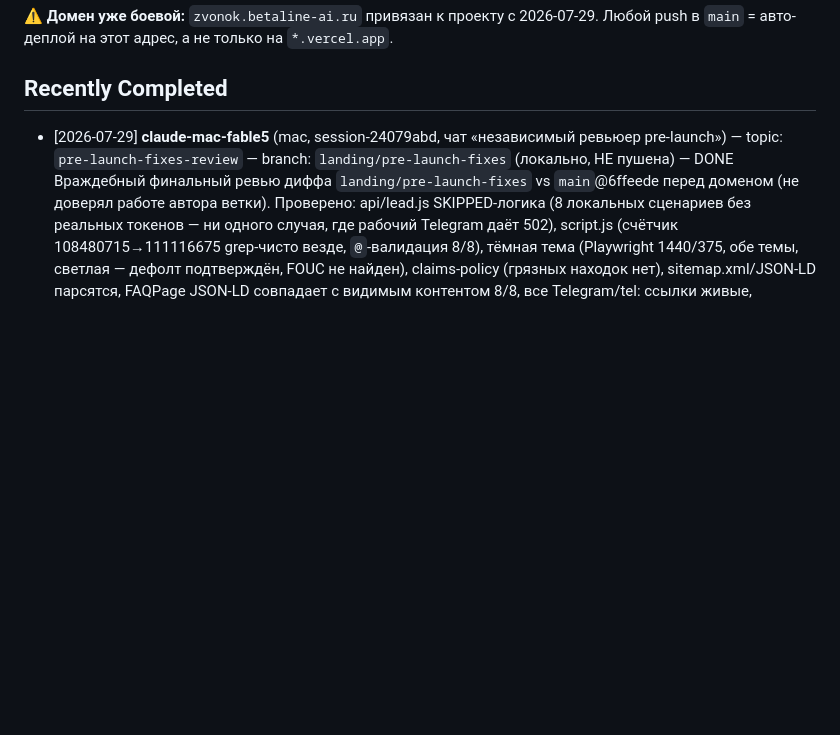
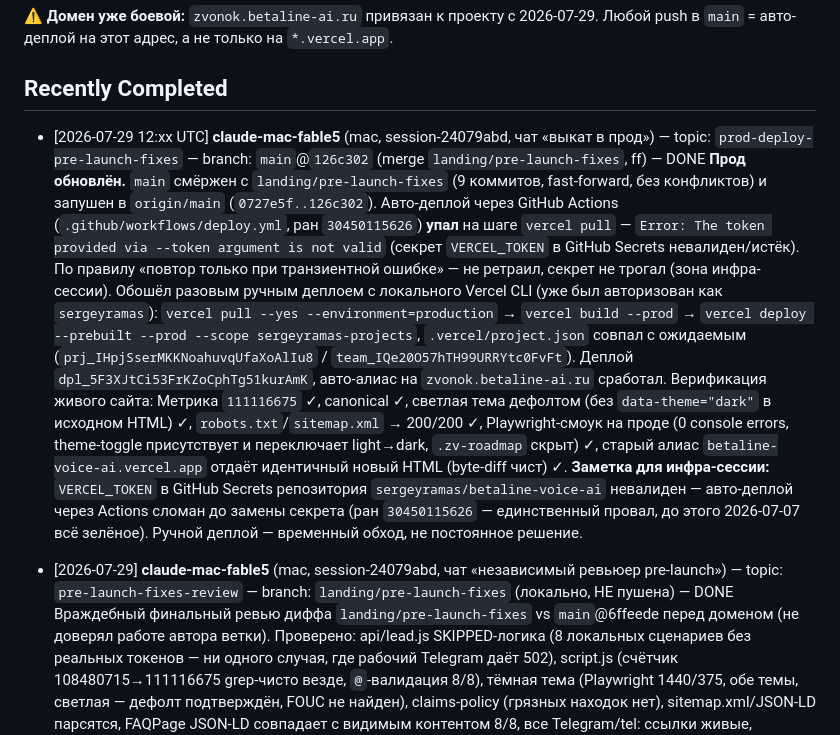
Before and after one commit to sergeyramas/betaline-voice-ai, a Markdown page: AGENT_ACTIVITY.md, the part around the change. Rendered like a GitHub page; blank space fills up the shorter version.

Commit message:
docs(activity): log manual prod deploy of main@126c302 + broken Actions secret
GitHub Actions auto-deploy (run 30450115626) failed on invalid VERCEL_TOKEN
secret; worked around with a one-off local Vercel CLI deploy (pull/build/
deploy --prebuilt --prod). Site verified live on zvonok.betaline-ai.ru.
Left a note for the infra session to rotate the token — auto-deploy stays
broken until then.

```diff
--- a/AGENT_ACTIVITY.md
+++ b/AGENT_ACTIVITY.md
@@ -10,6 +10,12 @@
 ⚠️ **Домен уже боевой:** `zvonok.betaline-ai.ru` привязан к проекту с 2026-07-29. Любой push в `main` = авто-деплой на этот адрес, а не только на `*.vercel.app`.
 
 ## Recently Completed
+
+- [2026-07-29 12:xx UTC] **claude-mac-fable5** (mac, session-24079abd, чат «выкат в прод») — topic: `prod-deploy-pre-launch-fixes` — branch: `main`@`126c302` (merge `landing/pre-launch-fixes`, ff) — DONE
+  **Прод обновлён.** `main` смёржен с `landing/pre-launch-fixes` (9 коммитов, fast-forward, без конфликтов) и запушен в `origin/main` (`0727e5f..126c302`). Авто-деплой через GitHub Actions (`.github/workflows/deploy.yml`, ран `30450115626`) **упал** на шаге `vercel pull` — `Error: The token provided via --token argument is not valid` (секрет `VERCEL_TOKEN` в GitHub Secrets невалиден/истёк). По правилу «повтор только при транзиентной ошибке» — не ретраил, секрет не трогал (зона инфра-сессии).
+  Обошёл разовым ручным деплоем с локального Vercel CLI (уже был авторизован как `sergeyramas`): `vercel pull --yes --environment=production` → `vercel build --prod` → `vercel deploy --prebuilt --prod --scope sergeyramas-projects`, `.vercel/project.json` совпал с ожидаемым (`prj_IHpjSserMKKNoahuvqUfaXoAlIu8` / `team_IQe20O57hTH99URRYtc0FvFt`). Деплой `dpl_5F3XJtCi53FrKZoCphTg51kurAmK`, авто-алиас на `zvonok.betaline-ai.ru` сработал.
+  Верификация живого сайта: Метрика `111116675` ✓, canonical ✓, светлая тема дефолтом (без `data-theme="dark"` в исходном HTML) ✓, `robots.txt`/`sitemap.xml` → 200/200 ✓, Playwright-смоук на проде (0 console errors, theme-toggle присутствует и переключает light→dark, `.zv-roadmap` скрыт) ✓, старый алиас `betaline-voice-ai.vercel.app` отдаёт идентичный новый HTML (byte-diff чист) ✓.
+  **Заметка для инфра-сессии:** `VERCEL_TOKEN` в GitHub Secrets репозитория `sergeyramas/betaline-voice-ai` невалиден — авто-деплой через Actions сломан до замены секрета (ран `30450115626` — единственный провал, до этого 2026-07-07 всё зелёное). Ручной деплой — временный обход, не постоянное решение.
 
 - [2026-07-29] **claude-mac-fable5** (mac, session-24079abd, чат «независимый ревьюер pre-launch») — topic: `pre-launch-fixes-review` — branch: `landing/pre-launch-fixes` (локально, НЕ пушена) — DONE
   Враждебный финальный ревью диффа `landing/pre-launch-fixes` vs `main`@6ffeede перед доменом (не доверял работе автора ветки). Проверено: api/lead.js SKIPPED-логика (8 локальных сценариев без реальных токенов — ни одного случая, где рабочий Telegram даёт 502), script.js (счётчик 108480715→111116675 grep-чисто везде, `@`-валидация 8/8), тёмная тема (Playwright 1440/375, обе темы, светлая — дефолт подтверждён, FOUC не найден), claims-policy (грязных находок нет), sitemap.xml/JSON-LD парсятся, FAQPage JSON-LD совпадает с видимым контентом 8/8, все Telegram/tel: ссылки живые, roadmap-блок скрыт и без висячих ссылок, sticky-CTA корректно скрывается при открытом мобильном меню (`body.zv-menu-open .zv-sticky-cta`).
```
